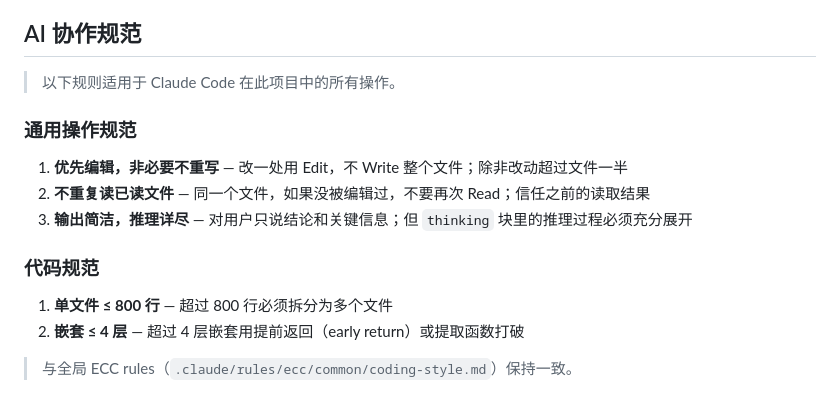
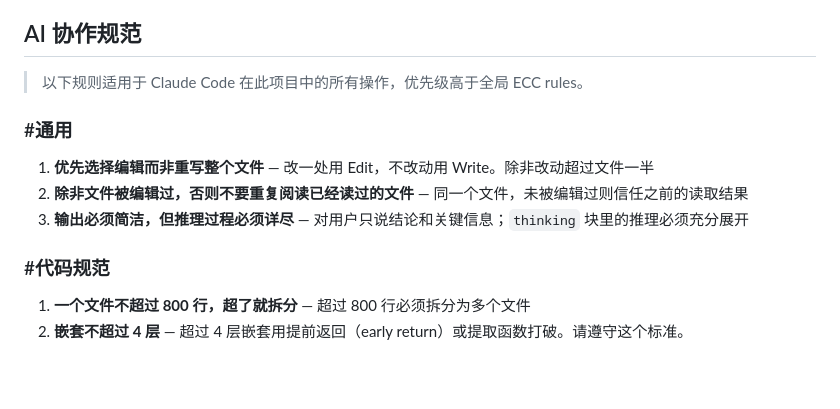
Before and after one commit to hcpthanks/ClaudeTrip, a Markdown page: claude-code-learning-site/CLAUDE.md, the part around the change. Drawn GitHub-style; blank space fills up the shorter version.

Commit message:
docs: 精简 AI 协作规范 — #通用 和 #代码规范 清晰分节

```diff
--- a/claude-code-learning-site/CLAUDE.md
+++ b/claude-code-learning-site/CLAUDE.md
@@ -373,17 +373,15 @@ claude-code-learning-site/
 
 ## AI 协作规范
 
-> 以下规则适用于 Claude Code 在此项目中的所有操作。
+> 以下规则适用于 Claude Code 在此项目中的所有操作，优先级高于全局 ECC rules。
 
-### 通用操作规范
+### #通用
 
-1. **优先编辑，非必要不重写** — 改一处用 Edit，不 Write 整个文件；除非改动超过文件一半
-2. **不重复读已读文件** — 同一个文件，如果没被编辑过，不要再次 Read；信任之前的读取结果
-3. **输出简洁，推理详尽** — 对用户只说结论和关键信息；但 `thinking` 块里的推理过程必须充分展开
+1. **优先选择编辑而非重写整个文件** — 改一处用 Edit，不改动用 Write。除非改动超过文件一半
+2. **除非文件被编辑过，否则不要重复阅读已经读过的文件** — 同一个文件，未被编辑过则信任之前的读取结果
+3. **输出必须简洁，但推理过程必须详尽** — 对用户只说结论和关键信息；`thinking` 块里的推理必须充分展开
 
-### 代码规范
+### #代码规范
 
-1. **单文件 ≤ 800 行** — 超过 800 行必须拆分为多个文件
-2. **嵌套 ≤ 4 层** — 超过 4 层嵌套用提前返回（early return）或提取函数打破
-
-> 与全局 ECC rules（`.claude/rules/ecc/common/coding-style.md`）保持一致。
+1. **一个文件不超过 800 行，超了就拆分** — 超过 800 行必须拆分为多个文件
+2. **嵌套不超过 4 层** — 超过 4 层嵌套用提前返回（early return）或提取函数打破。请遵守这个标准。
```
Also changed, not shown: docs/CLAUDE.md (+8 -10 lines).
